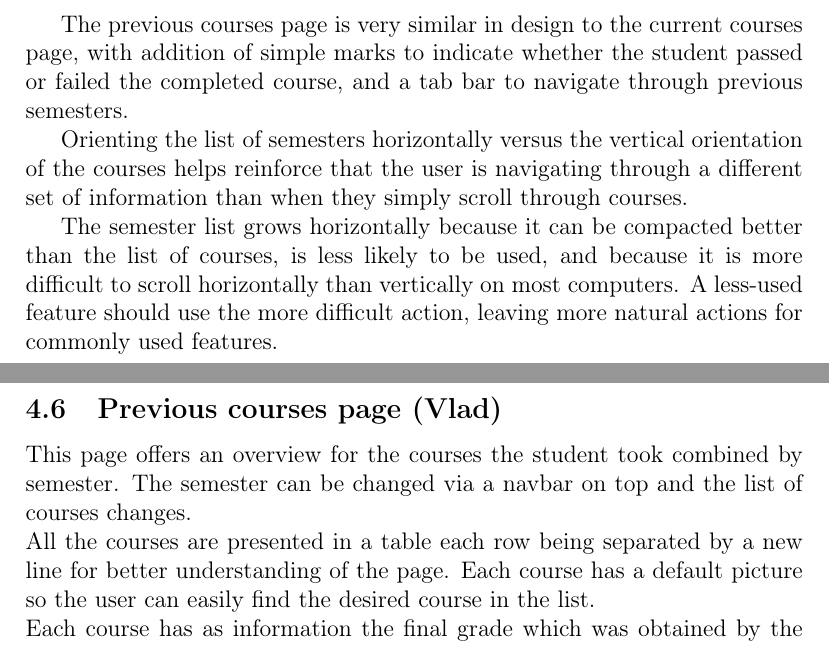
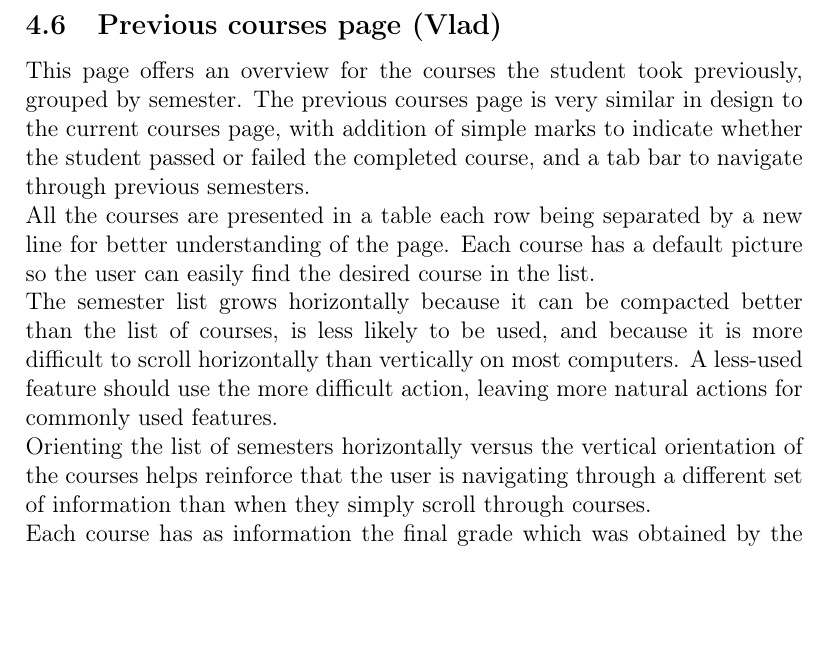
Before and after one commit to tkw1536/HCI_Grader, a LaTeX document (docs/main.tex, which reads docs/designdocs/roxana/current.tex, docs/designdocs/vlad/previous.tex): two parts of pages 19 and 20 of 25 before the commit and part of page 22 of 26 after it, the two joined at a grey line, cut so that both start at the same text, the shorter picture padded with empty space. Compiled offline with pdfLaTeX.

Commit message:
Lots of reflow, resolving some file issues

```diff
--- a/docs/designdocs/roxana/current.tex
+++ b/docs/designdocs/roxana/current.tex
@@ -2,8 +2,11 @@
 
 \includegraphics[width=.75\textwidth]{screenshots/CurrentCourses.png}
 
-The previous courses page is very similar in design to the current courses page, with addition of simple marks to indicate whether the student passed or failed the completed course, and a tab bar to navigate through previous semesters.
+The current courses page features a sparse, left-justified layout in order to simplify the task of getting to the course page the user needs--minimal information beyond a grade overview, large \& attention-catching course icons, and the page navigation buttons is included. Following the rule-of-thirds by left-justifying the content helps the user process the information quicker.
 
-Orienting the list of semesters horizontally versus the vertical orientation of the courses helps reinforce that the user is navigating through a different set of information than when they simply scroll through courses.
+\includegraphics[width=.75\textwidth]{screenshots/PythonOverview.png}\newpage
+\includegraphics[width=\textwidth]{screenshots/OtherPythonOverview.png}\newline
 
-The semester list grows horizontally because it can be compacted better than the list of courses, is less likely to be used, and because it is more difficult to scroll horizontally than vertically on most computers. A less-used feature should use the more difficult action, leaving more natural actions for commonly used features.
+The course page layout is designed to provide an easy to use and comprehensive dashboard for each course. It contains current assignments, previous assignments, tools to view further information, request extensions \& excuses, and an overview of the course grading breakdown, instructors, credits, and other important information.
+
+More frequently accessed elements, such as the assignment page, are located at the top of the screen to minimise scrolling. Small amounts of color are used to highlight actionable items in order to help the user quickly find what they need. In some situations, the student may only have minutes or even seconds to submit a file, and navigational aids help. A large and wide submit button means that the user only has to search vertically through the page.
--- a/docs/designdocs/vlad/previous.tex
+++ b/docs/designdocs/vlad/previous.tex
@@ -1,5 +1,7 @@
 \subsection{Previous courses page (Vlad)}
 
-This page offers an overview for the courses the student took combined by semester. The semester can be changed via a navbar on top and the list of courses changes.\\
+This page offers an overview for the courses the student took previously, grouped by semester. The previous courses page is very similar in design to the current courses page, with addition of simple marks to indicate whether the student passed or failed the completed course, and a tab bar to navigate through previous semesters.\\
 All the courses are presented in a table each row being separated by a new line for better understanding of the page. Each course has a default picture so the user can easily find the desired course in the list. \\
+The semester list grows horizontally because it can be compacted better than the list of courses, is less likely to be used, and because it is more difficult to scroll horizontally than vertically on most computers. A less-used feature should use the more difficult action, leaving more natural actions for commonly used features.\\
+Orienting the list of semesters horizontally versus the vertical orientation of the courses helps reinforce that the user is navigating through a different set of information than when they simply scroll through courses.\\
 Each course has as information the final grade which was obtained by the student and a check mark if it was a passing grade. If the grade is below 45\% the sign changes to a red cross. This can be seen for GenCS where the grade is 35\%.\\
```
Also changed, not shown: docs/designdocs/coursepage.tex (deleted, +0 -5 lines), docs/main.tex (+0 -2 lines), docs/main.pdf, docs/screenshots/OtherPythonOverview.png (added), docs/screenshots/PythonOverview.png (renamed from docs/screenshots/Screen Shot 2015-03-22 at 4.48.14 PM.png), docs/designdocs/vlad/previous.tex (10 more changed lines), 1 other file.
